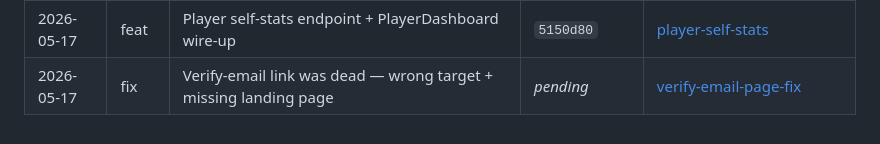
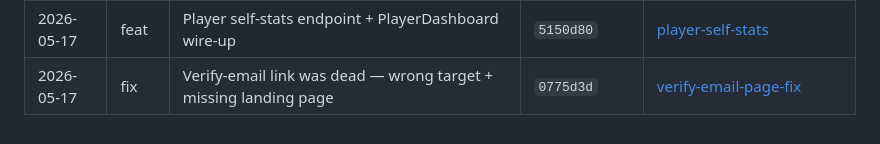
Before and after one commit to etnalov07/pitch_tracker, a Markdown page: docs/changes/README.md, the part around the change. GitHub-like rendering.

Commit message:
docs: backfill commit SHA on verify-email fix change doc
Co-Authored-By: Claude Opus 4.6 <noreply@anthropic.com>

```diff
--- a/docs/changes/README.md
+++ b/docs/changes/README.md
@@ -37,4 +37,4 @@ Per-feature/per-fix change docs combining the plan summary and what shipped. Eac
 | 2026-05-13 | feat  | registration_type + Player mode + C2 invite-with-signup — slice 2       | `a2976b3`            | [registration-type-and-player-mode](2026-05-13-registration-type-and-player-mode.md)                       |
 | 2026-05-17 | feat  | Org Admin mode + org-aware team list — slice 3 of signup-modes          | `3ebdb93`            | [org-admin-mode](2026-05-17-org-admin-mode.md)                                                             |
 | 2026-05-17 | feat  | Player self-stats endpoint + PlayerDashboard wire-up                    | `5150d80`            | [player-self-stats](2026-05-17-player-self-stats.md)                                                       |
-| 2026-05-17 | fix   | Verify-email link was dead — wrong target + missing landing page        | _pending_            | [verify-email-page-fix](2026-05-17-verify-email-page-fix.md)                                               |
+| 2026-05-17 | fix   | Verify-email link was dead — wrong target + missing landing page        | `0775d3d`            | [verify-email-page-fix](2026-05-17-verify-email-page-fix.md)                                               |
```
Also changed, not shown: docs/changes/2026-05-17-verify-email-page-fix.md (+1 -1 lines).
